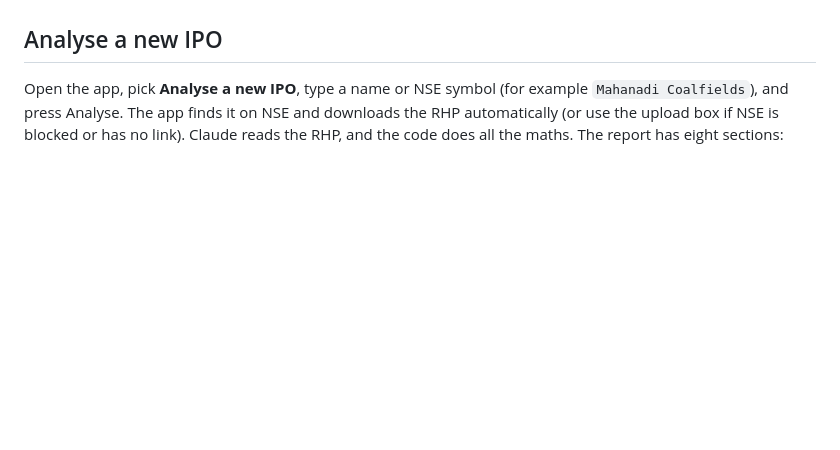
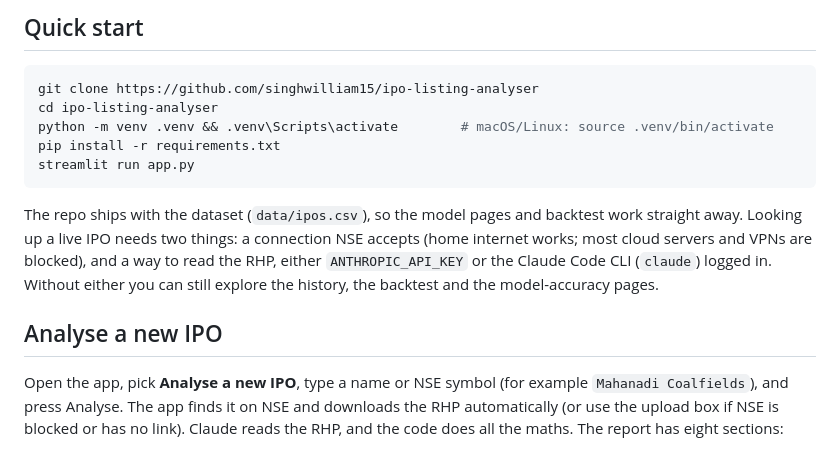
Before and after one commit to singhwilliam15/ipo-listing-analyser, a Markdown page: README.md, the part around one of its changes. Drawn GitHub-style; blank space fills up the shorter version.

````diff
--- a/README.md
+++ b/README.md
@@ -9,3 +21,17 @@ outcomes and are never used as features.
+## Quick start
+
+```bash
+git clone https://github.com/singhwilliam15/ipo-listing-analyser
+cd ipo-listing-analyser
+python -m venv .venv && .venv\Scripts\activate        # macOS/Linux: source .venv/bin/activate
+pip install -r requirements.txt
+streamlit run app.py
+```
+
+The repo ships with the dataset (`data/ipos.csv`), so the model pages and backtest work straight away. Looking up a live IPO
+needs two things: a connection NSE accepts (home internet works; most cloud servers and VPNs are blocked), and a way to read
+the RHP, either `ANTHROPIC_API_KEY` or the Claude Code CLI (`claude`) logged in. Without either you can still explore the
+history, the backtest and the model-accuracy pages.
 
 ## Analyse a new IPO
 
````
Also changed, not shown: other parts of README.md (+17 -5 lines), docs/img/accuracy.png (added), docs/img/report.png (added), docs/img/risks.png (added), 4 other files.
